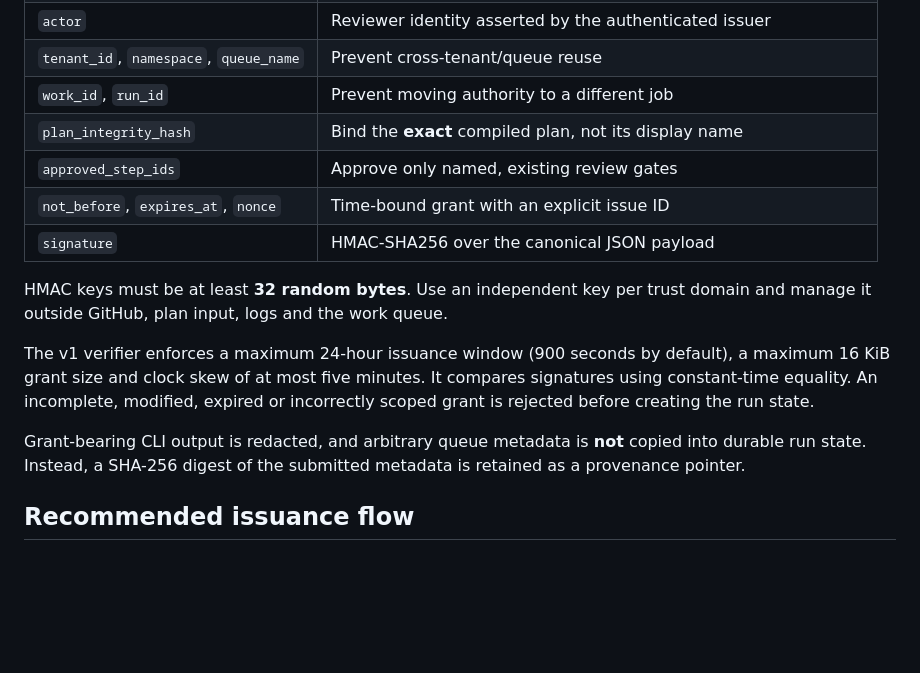
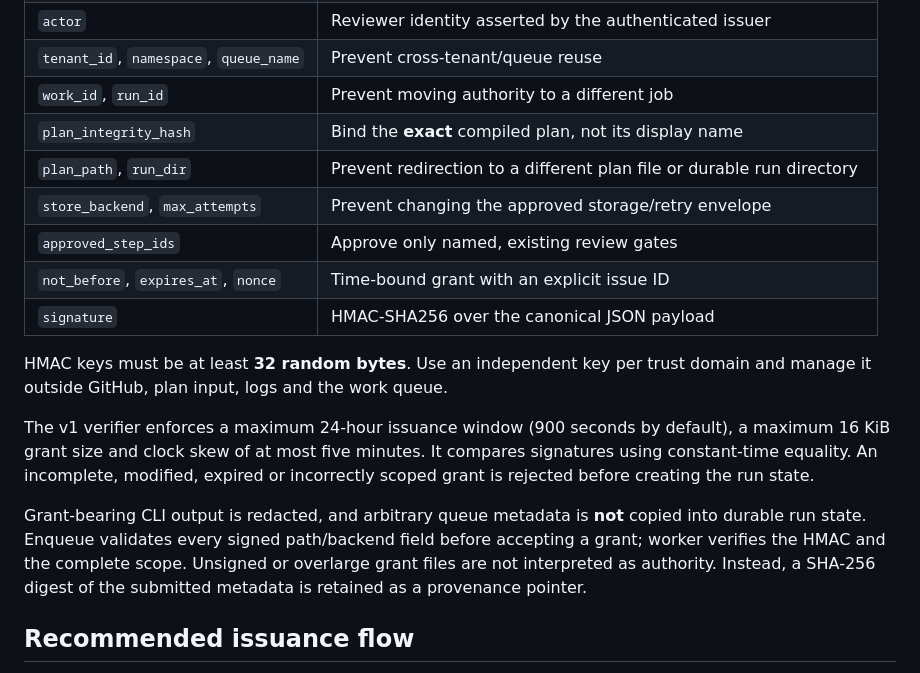
Before and after one commit to CometWeb-io/agent-playbook-os, a Markdown page: docs/SIGNED_APPROVAL_GRANTS.md, the part around the change. Drawn GitHub-style; blank space fills up the shorter version.

Commit message:
docs: bind signed grant to durable destination, retry policy and safe CLI handling

```diff
--- a/docs/SIGNED_APPROVAL_GRANTS.md
+++ b/docs/SIGNED_APPROVAL_GRANTS.md
@@ -21,6 +21,8 @@ A signed grant binds all of the following:
 | `tenant_id`, `namespace`, `queue_name` | Prevent cross-tenant/queue reuse |
 | `work_id`, `run_id` | Prevent moving authority to a different job |
 | `plan_integrity_hash` | Bind the **exact** compiled plan, not its display name |
+| `plan_path`, `run_dir` | Prevent redirection to a different plan file or durable run directory |
+| `store_backend`, `max_attempts` | Prevent changing the approved storage/retry envelope |
 | `approved_step_ids` | Approve only named, existing review gates |
 | `not_before`, `expires_at`, `nonce` | Time-bound grant with an explicit issue ID |
 | `signature` | HMAC-SHA256 over the canonical JSON payload |
@@ -34,7 +36,9 @@ It compares signatures using constant-time equality. An incomplete, modified,
 expired or incorrectly scoped grant is rejected before creating the run state.
 
 Grant-bearing CLI output is redacted, and arbitrary queue metadata is **not**
-copied into durable run state. Instead, a SHA-256 digest of the submitted
+copied into durable run state. Enqueue validates every signed path/backend field
+before accepting a grant; worker verifies the HMAC and the complete scope.
+Unsigned or overlarge grant files are not interpreted as authority. Instead, a SHA-256 digest of the submitted
 metadata is retained as a provenance pointer.
 
 ## Recommended issuance flow
```
